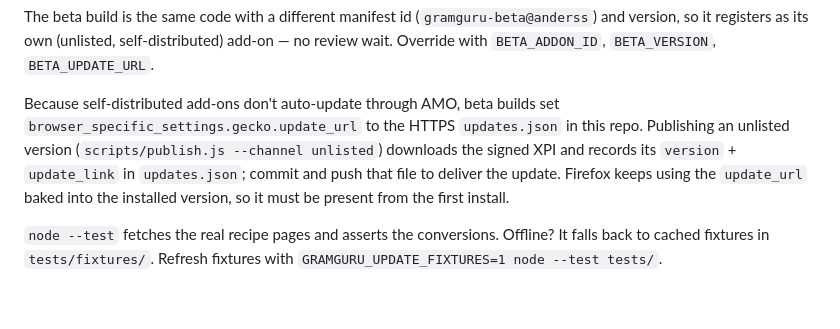
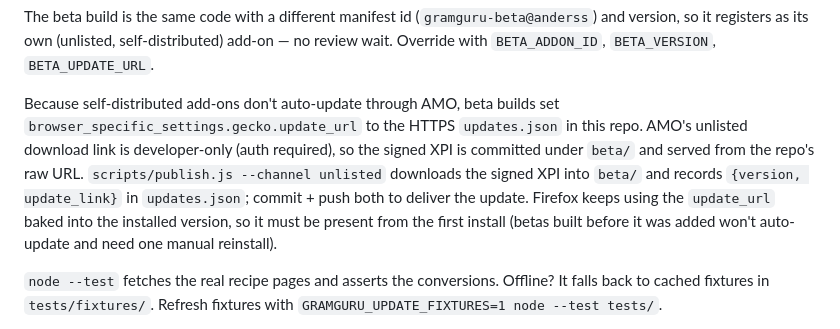
Before and after one commit to Anders-Steen/gramguru, a Markdown page: README.md, the part around the change. Drawn GitHub-style; blank space fills up the shorter version.

Commit message:
docs: describe self-hosted beta XPI + async signing

```diff
--- a/README.md
+++ b/README.md
@@ -74,11 +74,13 @@ review wait. Override with `BETA_ADDON_ID`, `BETA_VERSION`, `BETA_UPDATE_URL`.
 
 Because self-distributed add-ons don't auto-update through AMO, beta builds set
 `browser_specific_settings.gecko.update_url` to the HTTPS `updates.json` in this
-repo. Publishing an unlisted version (`scripts/publish.js --channel unlisted`)
-downloads the signed XPI and records its `version` + `update_link` in
-`updates.json`; commit and push that file to deliver the update. Firefox keeps
-using the `update_url` baked into the installed version, so it must be present
-from the first install.
+repo. AMO's unlisted download link is developer-only (auth required), so the
+signed XPI is committed under `beta/` and served from the repo's raw URL.
+`scripts/publish.js --channel unlisted` downloads the signed XPI into `beta/`
+and records `{version, update_link}` in `updates.json`; commit + push both to
+deliver the update. Firefox keeps using the `update_url` baked into the installed
+version, so it must be present from the first install (betas built before it was
+added won't auto-update and need one manual reinstall).
 
 `node --test` fetches the real recipe pages and asserts the conversions. Offline?
 It falls back to cached fixtures in `tests/fixtures/`. Refresh fixtures with
```
Also changed, not shown: AGENTS.md (+9 -5 lines).
